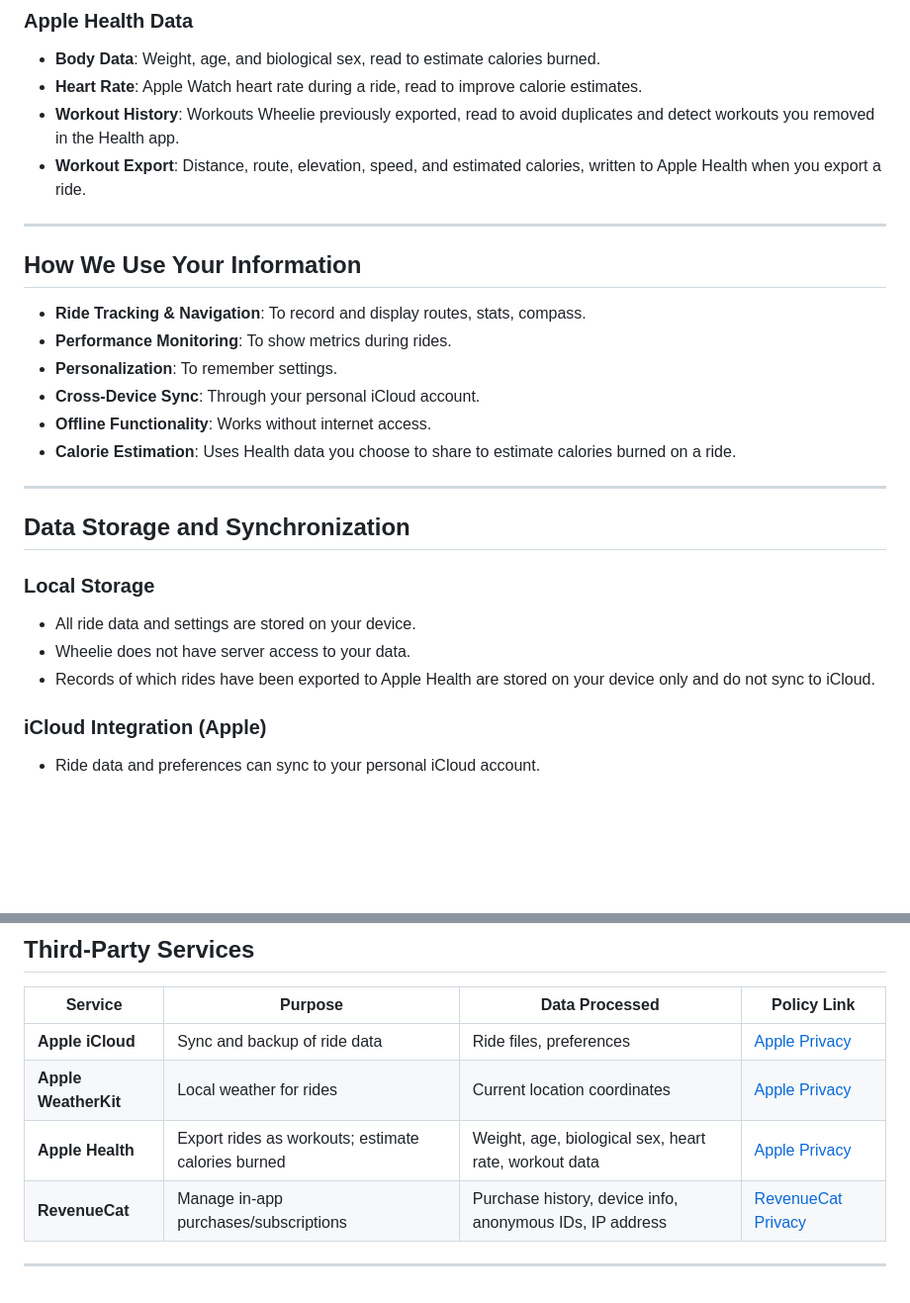
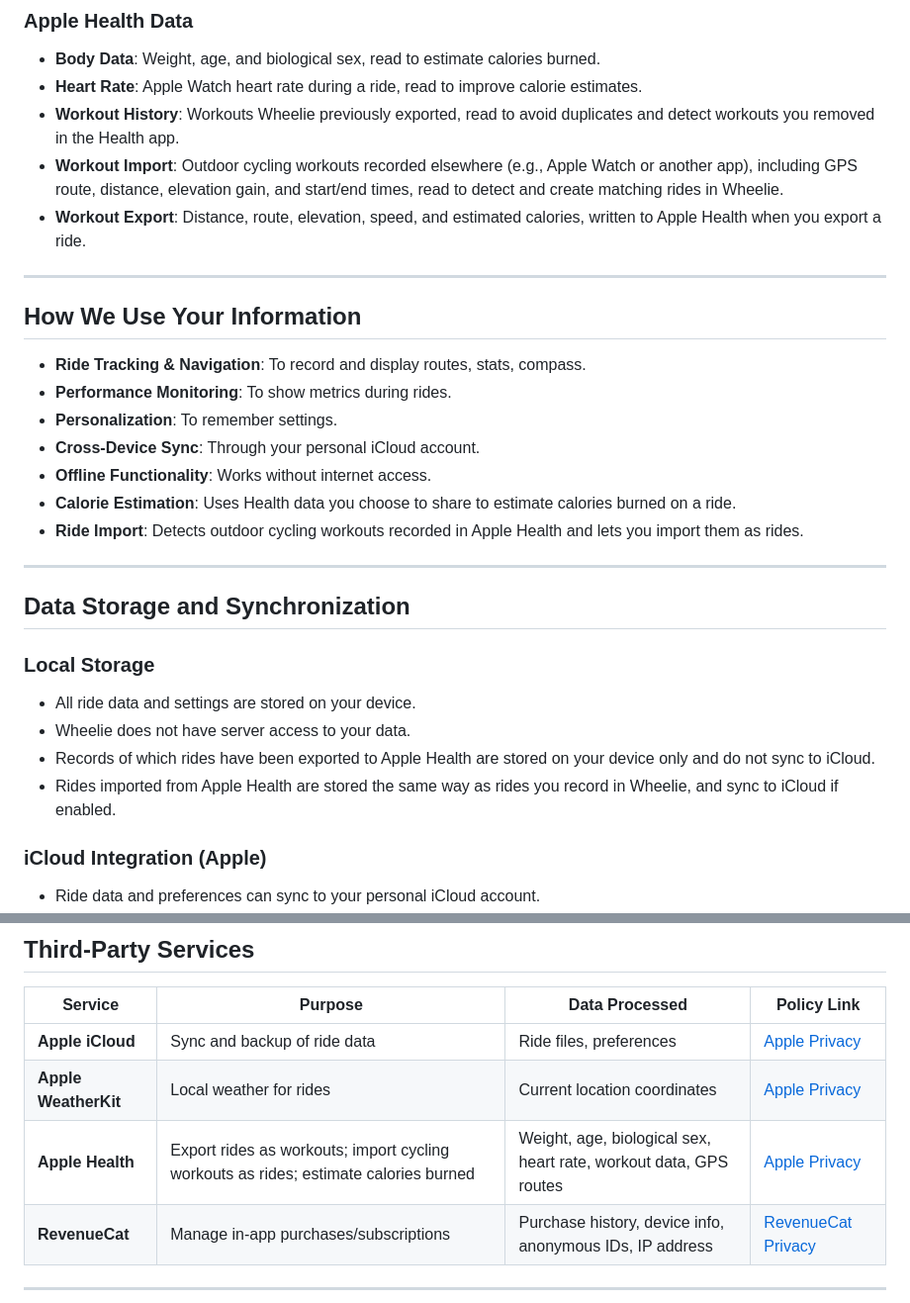
Before and after one commit to radiocolin/wheelie-web, a Markdown page: privacy_policy.md, 2 parts joined by grey strips. Shown at 99% size. GitHub-like rendering; blank space fills up the shorter version.

```diff
--- a/privacy_policy.md
+++ b/privacy_policy.md
@@ -37,6 +37,7 @@ Certain third-party services (e.g., Apple iCloud, Apple Health, RevenueCat, Weat
 - **Body Data**: Weight, age, and biological sex, read to estimate calories burned.
 - **Heart Rate**: Apple Watch heart rate during a ride, read to improve calorie estimates.
 - **Workout History**: Workouts Wheelie previously exported, read to avoid duplicates and detect workouts you removed in the Health app.
+- **Workout Import**: Outdoor cycling workouts recorded elsewhere (e.g., Apple Watch or another app), including GPS route, distance, elevation gain, and start/end times, read to detect and create matching rides in Wheelie.
 - **Workout Export**: Distance, route, elevation, speed, and estimated calories, written to Apple Health when you export a ride.
 
 ---
@@ -48,6 +49,7 @@ Certain third-party services (e.g., Apple iCloud, Apple Health, RevenueCat, Weat
 - **Cross-Device Sync**: Through your personal iCloud account.
 - **Offline Functionality**: Works without internet access.
 - **Calorie Estimation**: Uses Health data you choose to share to estimate calories burned on a ride.
+- **Ride Import**: Detects outdoor cycling workouts recorded in Apple Health and lets you import them as rides.
 
 ---
 
@@ -57,6 +59,7 @@ Certain third-party services (e.g., Apple iCloud, Apple Health, RevenueCat, Weat
 - All ride data and settings are stored on your device.
 - Wheelie does not have server access to your data.
 - Records of which rides have been exported to Apple Health are stored on your device only and do not sync to iCloud.
+- Rides imported from Apple Health are stored the same way as rides you record in Wheelie, and sync to iCloud if enabled.
 
 ### iCloud Integration (Apple)
 - Ride data and preferences can sync to your personal iCloud account.
@@ -77,7 +80,7 @@ Certain third-party services (e.g., Apple iCloud, Apple Health, RevenueCat, Weat
 |--------------|----------------------------------------|--------------------------------------------------|-------------|
 | **Apple iCloud** | Sync and backup of ride data | Ride files, preferences | [Apple Privacy](https://www.apple.com/legal/privacy/) |
 | **Apple WeatherKit** | Local weather for rides | Current location coordinates | [Apple Privacy](https://www.apple.com/legal/privacy/) |
-| **Apple Health** | Export rides as workouts; estimate calories burned | Weight, age, biological sex, heart rate, workout data | [Apple Privacy](https://www.apple.com/legal/privacy/) |
+| **Apple Health** | Export rides as workouts; import cycling workouts as rides; estimate calories burned | Weight, age, biological sex, heart rate, workout data, GPS routes | [Apple Privacy](https://www.apple.com/legal/privacy/) |
 | **RevenueCat** | Manage in-app purchases/subscriptions | Purchase history, device info, anonymous IDs, IP address | [RevenueCat Privacy](https://www.revenuecat.com/privacy/) |
 
 ---
```
Also changed, not shown: other parts of privacy_policy.md (+21 -12 lines).
